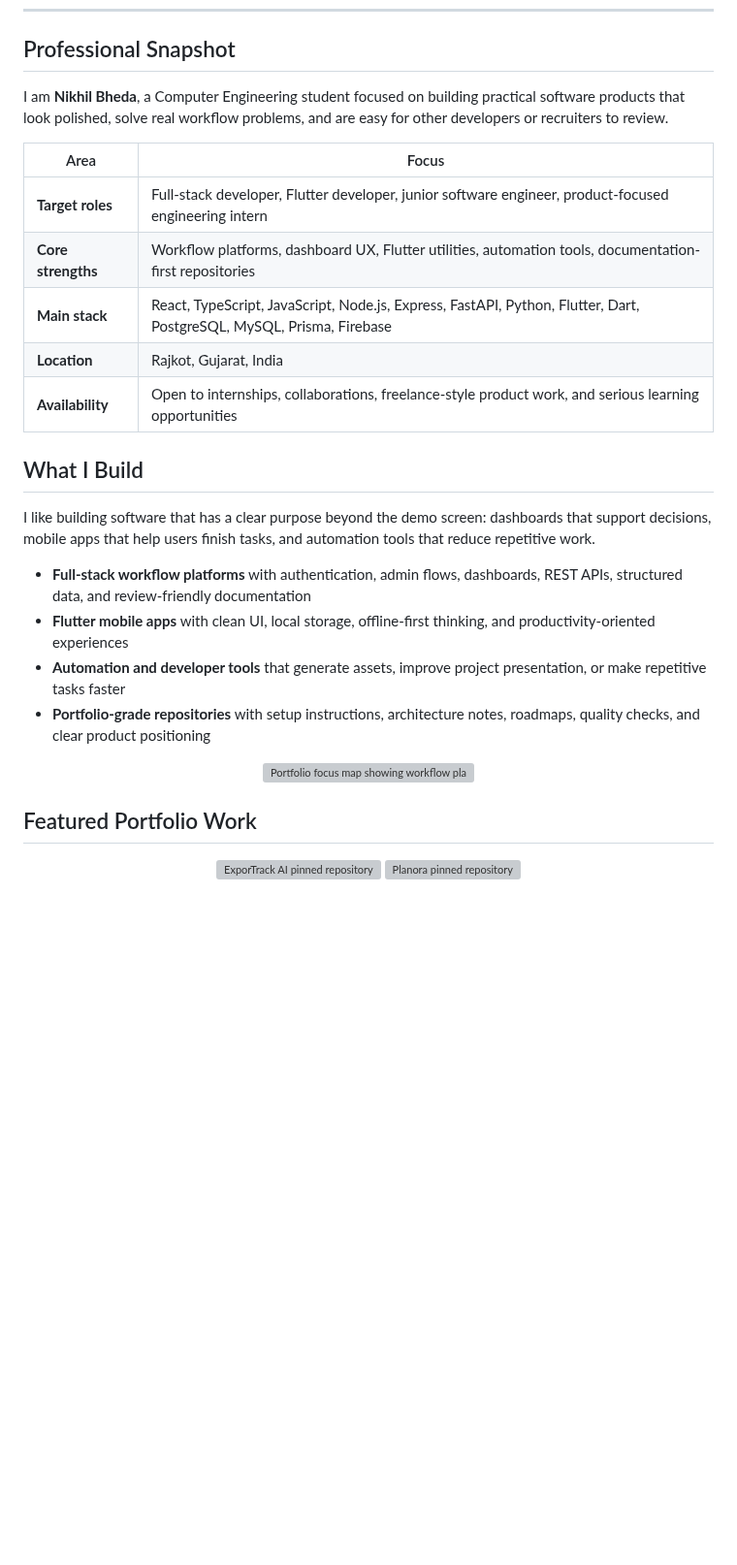
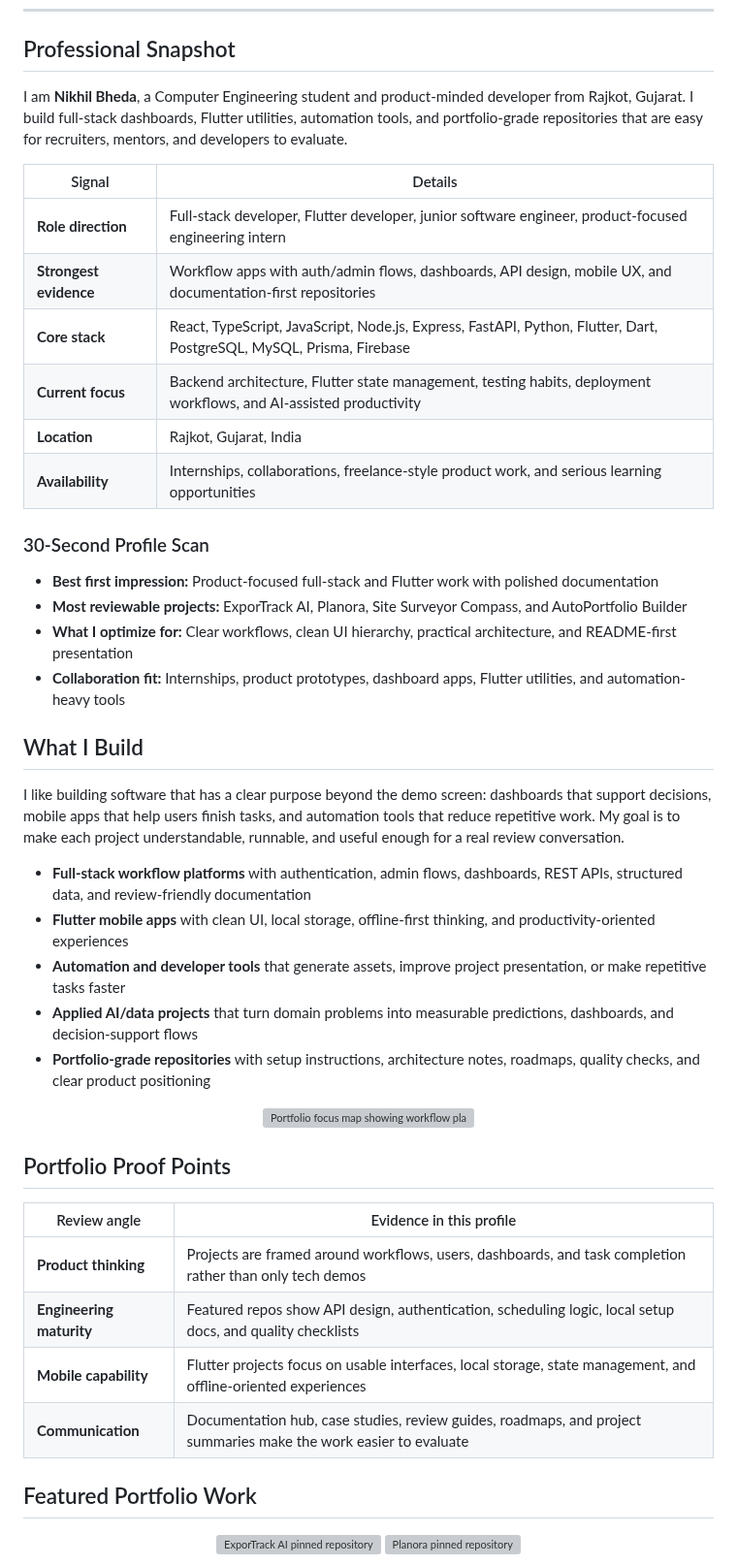
Before and after one commit to bhedanikhilkumar-code/bhedanikhilkumar-code, a Markdown page: README.md, the part around one of its changes. Shown at 97% size. Drawn GitHub-style; blank space fills up the shorter version; grey boxes are pictures that could not be loaded.

Commit message:
docs: improve profile README review flow

```diff
--- a/README.md
+++ b/README.md
@@ -35,28 +35,46 @@
 
 ## Professional Snapshot
 
-I am **Nikhil Bheda**, a Computer Engineering student focused on building practical software products that look polished, solve real workflow problems, and are easy for other developers or recruiters to review.
+I am **Nikhil Bheda**, a Computer Engineering student and product-minded developer from Rajkot, Gujarat. I build full-stack dashboards, Flutter utilities, automation tools, and portfolio-grade repositories that are easy for recruiters, mentors, and developers to evaluate.
 
-| Area | Focus |
+| Signal | Details |
 | --- | --- |
-| **Target roles** | Full-stack developer, Flutter developer, junior software engineer, product-focused engineering intern |
-| **Core strengths** | Workflow platforms, dashboard UX, Flutter utilities, automation tools, documentation-first repositories |
-| **Main stack** | React, TypeScript, JavaScript, Node.js, Express, FastAPI, Python, Flutter, Dart, PostgreSQL, MySQL, Prisma, Firebase |
+| **Role direction** | Full-stack developer, Flutter developer, junior software engineer, product-focused engineering intern |
+| **Strongest evidence** | Workflow apps with auth/admin flows, dashboards, API design, mobile UX, and documentation-first repositories |
+| **Core stack** | React, TypeScript, JavaScript, Node.js, Express, FastAPI, Python, Flutter, Dart, PostgreSQL, MySQL, Prisma, Firebase |
+| **Current focus** | Backend architecture, Flutter state management, testing habits, deployment workflows, and AI-assisted productivity |
 | **Location** | Rajkot, Gujarat, India |
-| **Availability** | Open to internships, collaborations, freelance-style product work, and serious learning opportunities |
+| **Availability** | Internships, collaborations, freelance-style product work, and serious learning opportunities |
+
+### 30-Second Profile Scan
+
+- **Best first impression:** Product-focused full-stack and Flutter work with polished documentation
+- **Most reviewable projects:** ExporTrack AI, Planora, Site Surveyor Compass, and AutoPortfolio Builder
+- **What I optimize for:** Clear workflows, clean UI hierarchy, practical architecture, and README-first presentation
+- **Collaboration fit:** Internships, product prototypes, dashboard apps, Flutter utilities, and automation-heavy tools
 
 ## What I Build
 
-I like building software that has a clear purpose beyond the demo screen: dashboards that support decisions, mobile apps that help users finish tasks, and automation tools that reduce repetitive work.
+I like building software that has a clear purpose beyond the demo screen: dashboards that support decisions, mobile apps that help users finish tasks, and automation tools that reduce repetitive work. My goal is to make each project understandable, runnable, and useful enough for a real review conversation.
 
 - **Full-stack workflow platforms** with authentication, admin flows, dashboards, REST APIs, structured data, and review-friendly documentation
 - **Flutter mobile apps** with clean UI, local storage, offline-first thinking, and productivity-oriented experiences
 - **Automation and developer tools** that generate assets, improve project presentation, or make repetitive tasks faster
+- **Applied AI/data projects** that turn domain problems into measurable predictions, dashboards, and decision-support flows
 - **Portfolio-grade repositories** with setup instructions, architecture notes, roadmaps, quality checks, and clear product positioning
 
 <p align="center">
   <img src="assets/portfolio-map.svg" alt="Portfolio focus map showing workflow platforms, Flutter apps, automation systems, and developer tools" />
 </p>
+
+## Portfolio Proof Points
+
+| Review angle | Evidence in this profile |
+| --- | --- |
+| **Product thinking** | Projects are framed around workflows, users, dashboards, and task completion rather than only tech demos |
+| **Engineering maturity** | Featured repos show API design, authentication, scheduling logic, local setup docs, and quality checklists |
+| **Mobile capability** | Flutter projects focus on usable interfaces, local storage, state management, and offline-oriented experiences |
+| **Communication** | Documentation hub, case studies, review guides, roadmaps, and project summaries make the work easier to evaluate |
 
 ## Featured Portfolio Work
 
```
Also changed, not shown: other parts of README.md (+13 -13 lines).
